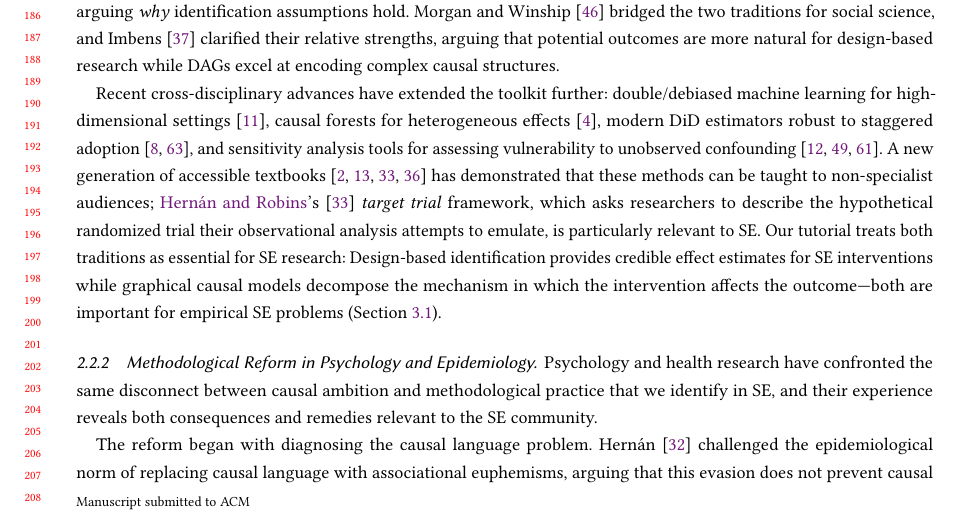
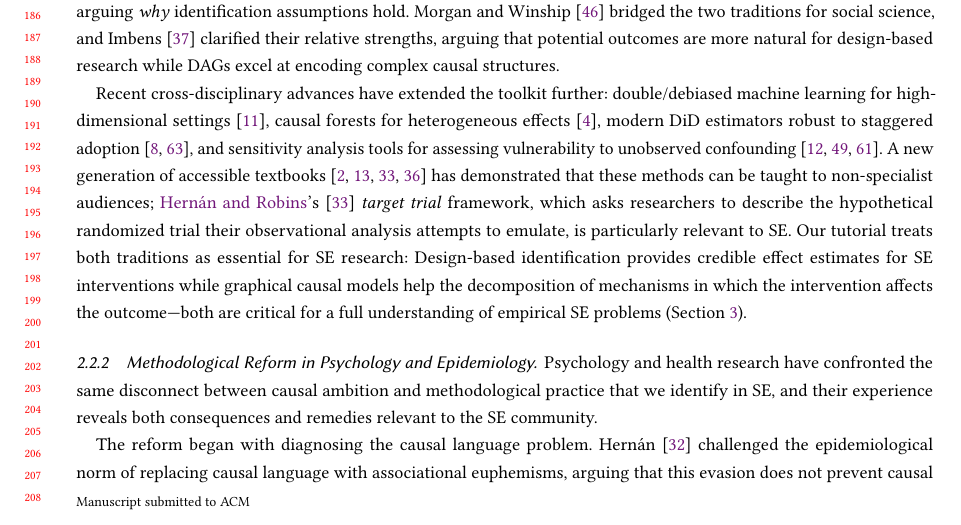
Before and after one commit to hehao98/CausalityInSE, a LaTeX paper (paper/main.tex): part of page 4 of 18, cut so that both start at the same text. Compiled offline with pdfLaTeX.

Commit message:
Refine main.tex to enhance the clarity of the relationship between design-based identification and graphical causal models in SE research, emphasizing the importance of understanding mechanisms in empirical SE problems.

```diff
--- a/paper/main.tex
+++ b/paper/main.tex
@@ -189,7 +189,7 @@ Where the potential outcomes tradition defines \emph{what} to estimate, DAGs pro
 
 Recent cross-disciplinary advances have extended the toolkit further: double/debiased machine learning for high-dimensional settings~\cite{chernozhukov2018double}, causal forests for heterogeneous effects~\cite{athey2016recursive}, modern DiD estimators robust to staggered adoption~\cite{callaway2021difference, roth2023whats}, and sensitivity analysis tools for assessing vulnerability to unobserved confounding~\cite{rosenbaum2002observational, oster2019unobservable, cinelli2020making}.
 A new generation of accessible textbooks~\cite{angrist2009mostly, hernan2020causal, cunningham2021causal, huntingtonklein2021effect} has demonstrated that these methods can be taught to non-specialist audiences; \citeauthor{hernan2020causal}'s~\cite{hernan2020causal} \emph{target trial} framework, which asks researchers to describe the hypothetical randomized trial their observational analysis attempts to emulate, is particularly relevant to SE\@.
-Our tutorial treats both traditions as essential for SE research: Design-based identification provides credible effect estimates for SE interventions while graphical causal models decompose the mechanism in which the intervention affects the outcome---both are important for empirical SE problems (Section~\ref{sec:bg-traditions}).
+Our tutorial treats both traditions as essential for SE research: Design-based identification provides credible effect estimates for SE interventions while graphical causal models help the decomposition of mechanisms in which the intervention affects the outcome---both are critical for a full understanding of empirical SE problems (Section~\ref{sec:primer}).
 
 \subsubsection{Methodological Reform in Psychology and Epidemiology}
 \label{sec:bg-psych-reform}
```
